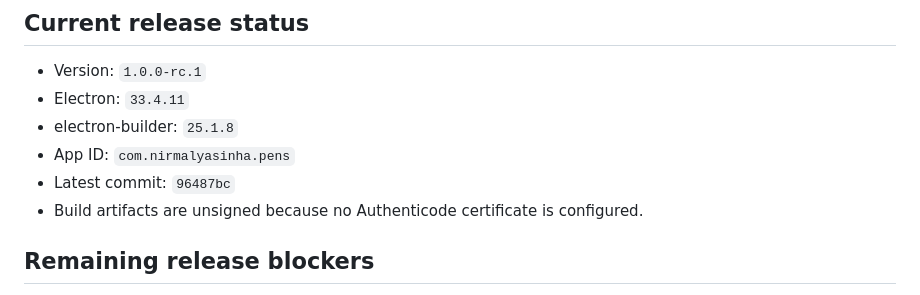
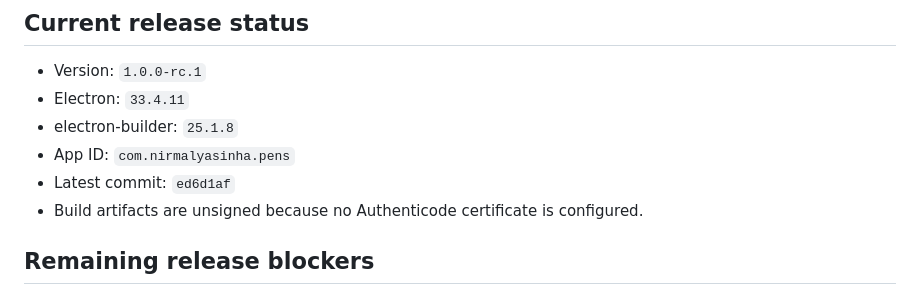
Before and after one commit to NirmalyaASinha/PenS, a Markdown page: PROGRESS.md, the part around the change. GitHub-like rendering.

```diff
--- a/PROGRESS.md
+++ b/PROGRESS.md
@@ -30,7 +30,7 @@ Updated: 2026-10-07
 - Electron: `33.4.11`
 - electron-builder: `25.1.8`
 - App ID: `com.nirmalyasinha.pens`
-- Latest commit: `96487bc`
+- Latest commit: `ed6d1af`
 - Build artifacts are unsigned because no Authenticode certificate is configured.
 
 ## Remaining release blockers
```
